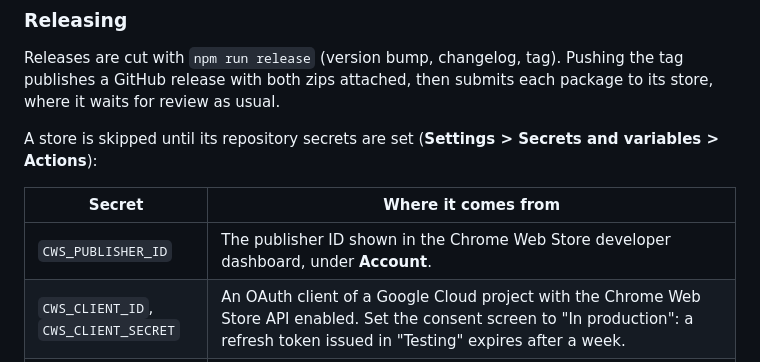
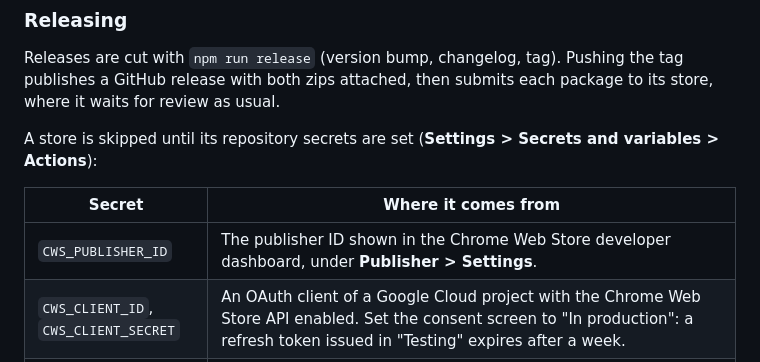
Before and after one commit to corentin-gautier/restyle-for-twitch, a Markdown page: README.md, the part around the change. Rendered like a GitHub page.

Commit message:
docs: where the Chrome Web Store publisher ID is found
Co-Authored-By: Claude Opus 5.5 <noreply@anthropic.com>

```diff
--- a/README.md
+++ b/README.md
@@ -152,7 +152,7 @@ Secrets and variables > Actions**):
 
 | Secret | Where it comes from |
 | --- | --- |
-| `CWS_PUBLISHER_ID` | The publisher ID shown in the Chrome Web Store developer dashboard, under **Account**. |
+| `CWS_PUBLISHER_ID` | The publisher ID shown in the Chrome Web Store developer dashboard, under **Publisher > Settings**. |
 | `CWS_CLIENT_ID`, `CWS_CLIENT_SECRET` | An OAuth client of a Google Cloud project with the Chrome Web Store API enabled. Set the consent screen to "In production": a refresh token issued in "Testing" expires after a week. |
 | `CWS_REFRESH_TOKEN` | A refresh token for that client with the scope `https://www.googleapis.com/auth/chromewebstore`, obtained once with the account that owns the extension (see [Use the Chrome Web Store API](https://developer.chrome.com/docs/webstore/using-api)). |
 | `AMO_JWT_ISSUER`, `AMO_JWT_SECRET` | The API credentials generated on [addons.mozilla.org](https://addons.mozilla.org/developers/addon/api/key/). |
```
